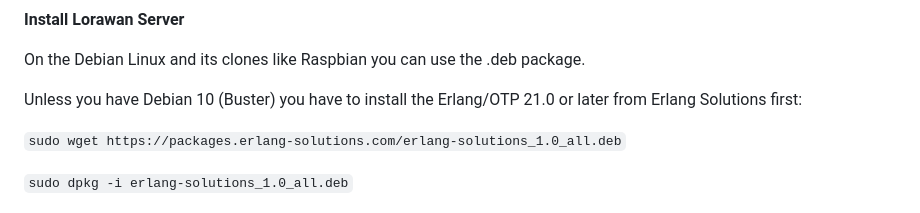
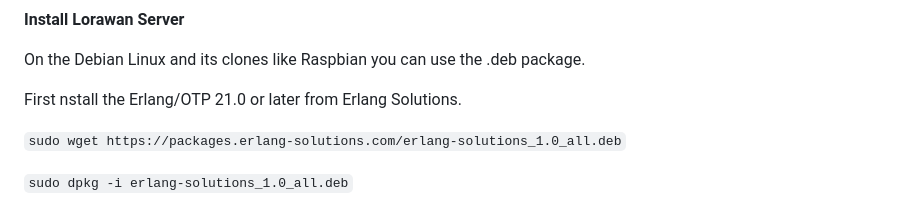
Before and after one commit to upandeltd/UpandeInABox, a Markdown page: README.md, the part around the change. Rendered like a GitHub page.

Commit message:
Modifications of the README file on LoraWan server

````diff
--- a/README.md
+++ b/README.md
@@ -131,7 +131,8 @@ The setting above changes the listening port of the mqtt broker. The default por
 
 On the Debian Linux and its clones like Raspbian you can use the .deb package.
 
-Unless you have Debian 10 (Buster) you have to install the Erlang/OTP 21.0 or later from Erlang Solutions first:
+<!-- Unless you have Debian 10 (Buster) you have to install the Erlang/OTP 21.0 or later from Erlang Solutions first: -->
+First nstall the Erlang/OTP 21.0 or later from Erlang Solutions.
 
 ```sudo wget https://packages.erlang-solutions.com/erlang-solutions_1.0_all.deb```
 
````
